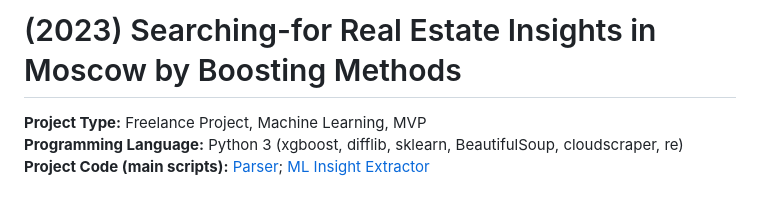
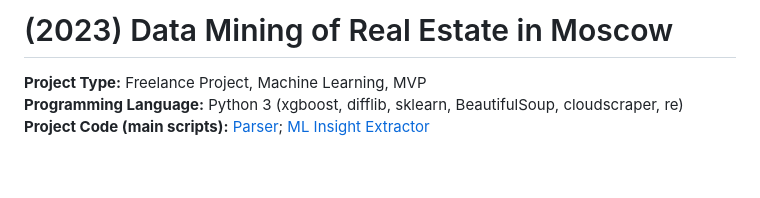
Before and after one commit to ResearchMachine/commercial-project-ml-mvp-insight-in-real-estate-moscow, a Markdown page: README.md, the part around the change. GitHub-like rendering; blank space fills up the shorter version.

```diff
--- a/README.md
+++ b/README.md
@@ -1,4 +1,4 @@
-# (2023) Searching-for Real Estate Insights in Moscow by Boosting Methods
+# (2023) Data Mining of Real Estate in Moscow
 **Project Type:**  Freelance Project, Machine Learning, MVP
 **Programming Language:** Python 3 (xgboost, difflib, sklearn, BeautifulSoup, cloudscraper, re)
 **Project Сode (main scripts):** [Parser](https://github.com/ResearchMachine/commercial-project-ml-mvp-insight-in-real-estate-moscow/blob/main/preprocessing/run_preprocessing.ipynb); [ML Insight Extractor](https://github.com/ResearchMachine/commercial-project-ml-mvp-insight-in-real-estate-moscow/blob/main/modeling/run_modeling.ipynb)
```
